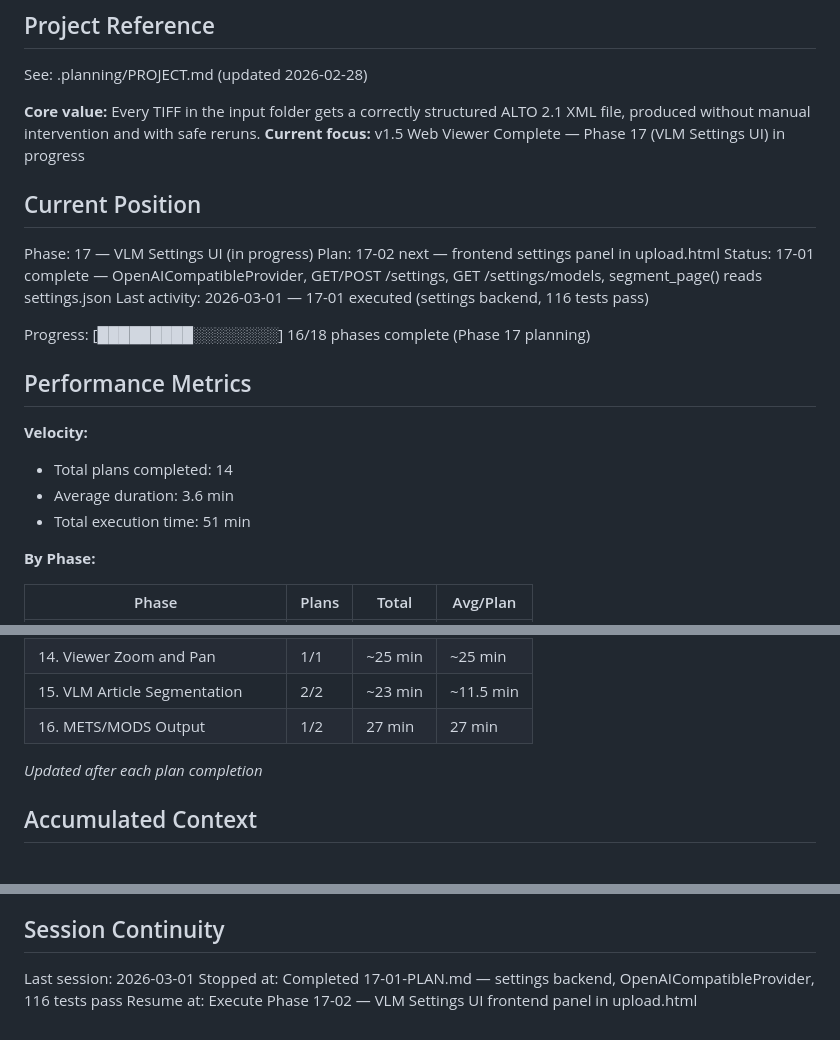
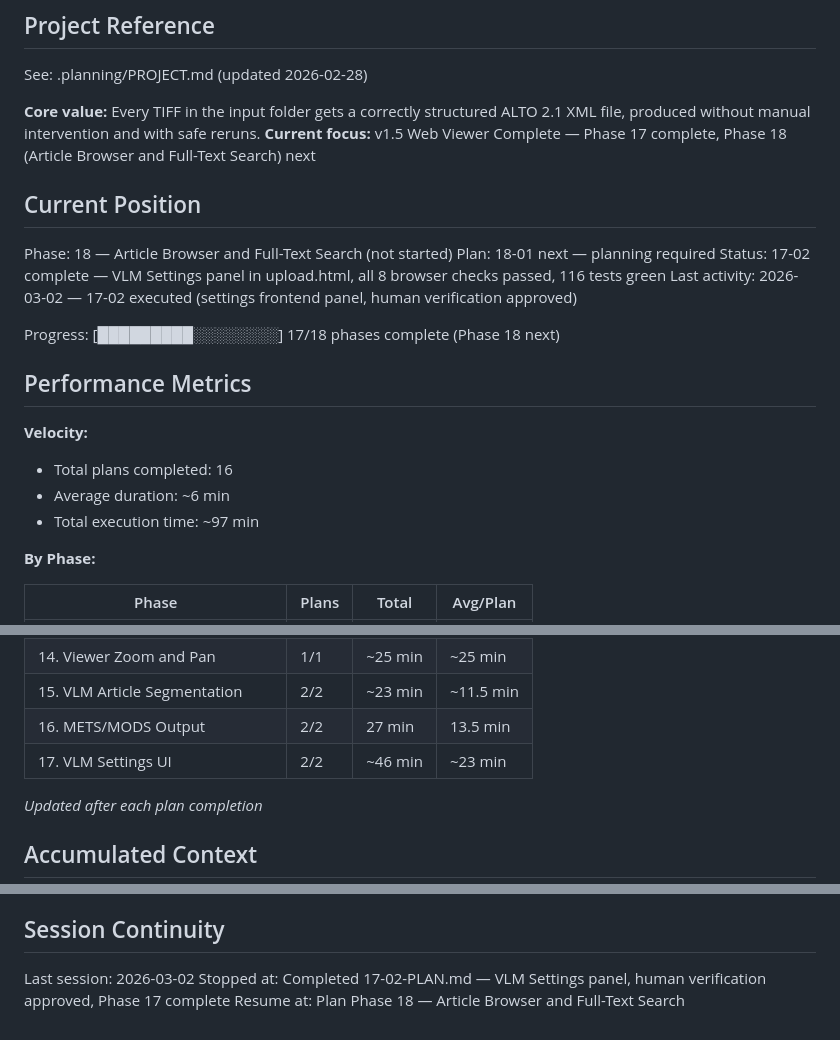
Before and after one commit to KI-ThULB/Zeitschriften-OCR, a Markdown page: .planning/STATE.md, 3 parts joined by grey strips. Drawn GitHub-style.

Commit message:
docs(17-02): complete VLM Settings UI frontend plan — Phase 17 complete
- 17-02-SUMMARY.md: VLM Settings panel in upload.html, BACKEND_PRESETS, all 8 browser checks approved
- STATE.md: Phase 18 next, velocity updated to 16 plans, Phase 17 decisions recorded
- ROADMAP.md: Phase 17 row 2/2 Complete 2026-03-02, plan checkboxes checked

```diff
--- a/.planning/STATE.md
+++ b/.planning/STATE.md
@@ -5,23 +5,23 @@
 See: .planning/PROJECT.md (updated 2026-02-28)
 
 **Core value:** Every TIFF in the input folder gets a correctly structured ALTO 2.1 XML file, produced without manual intervention and with safe reruns.
-**Current focus:** v1.5 Web Viewer Complete — Phase 17 (VLM Settings UI) in progress
+**Current focus:** v1.5 Web Viewer Complete — Phase 17 complete, Phase 18 (Article Browser and Full-Text Search) next
 
 ## Current Position
 
-Phase: 17 — VLM Settings UI (in progress)
-Plan: 17-02 next — frontend settings panel in upload.html
-Status: 17-01 complete — OpenAICompatibleProvider, GET/POST /settings, GET /settings/models, segment_page() reads settings.json
-Last activity: 2026-03-01 — 17-01 executed (settings backend, 116 tests pass)
+Phase: 18 — Article Browser and Full-Text Search (not started)
+Plan: 18-01 next — planning required
+Status: 17-02 complete — VLM Settings panel in upload.html, all 8 browser checks passed, 116 tests green
+Last activity: 2026-03-02 — 17-02 executed (settings frontend panel, human verification approved)
 
-Progress: [█████████░░░░░░░░] 16/18 phases complete (Phase 17 planning)
+Progress: [█████████░░░░░░░░] 17/18 phases complete (Phase 18 next)
 
 ## Performance Metrics
 
 **Velocity:**
-- Total plans completed: 14
-- Average duration: 3.6 min
-- Total execution time: 51 min
+- Total plans completed: 16
+- Average duration: ~6 min
+- Total execution time: ~97 min
 
 **By Phase:**
 
@@ -42,7 +42,8 @@ Progress: [█████████░░░░░░░░] 16/18 phases com
 | 13. Upload UI and Live Progress | 2/2 | ~10 min | ~5 min |
 | 14. Viewer Zoom and Pan | 1/1 | ~25 min | ~25 min |
 | 15. VLM Article Segmentation | 2/2 | ~23 min | ~11.5 min |
-| 16. METS/MODS Output | 1/2 | 27 min | 27 min |
+| 16. METS/MODS Output | 2/2 | 27 min | 13.5 min |
+| 17. VLM Settings UI | 2/2 | ~46 min | ~23 min |
 
 *Updated after each plan completion*
 
@@ -116,6 +120,6 @@ None.
 
 ## Session Continuity
 
-Last session: 2026-03-01
-Stopped at: Completed 17-01-PLAN.md — settings backend, OpenAICompatibleProvider, 116 tests pass
-Resume at: Execute Phase 17-02 — VLM Settings UI frontend panel in upload.html
+Last session: 2026-03-02
+Stopped at: Completed 17-02-PLAN.md — VLM Settings panel, human verification approved, Phase 17 complete
+Resume at: Plan Phase 18 — Article Browser and Full-Text Search
```
Also changed, not shown: other parts of .planning/STATE.md (+3 -0 lines), .planning/ROADMAP.md (+3 -3 lines), 1 other file.
